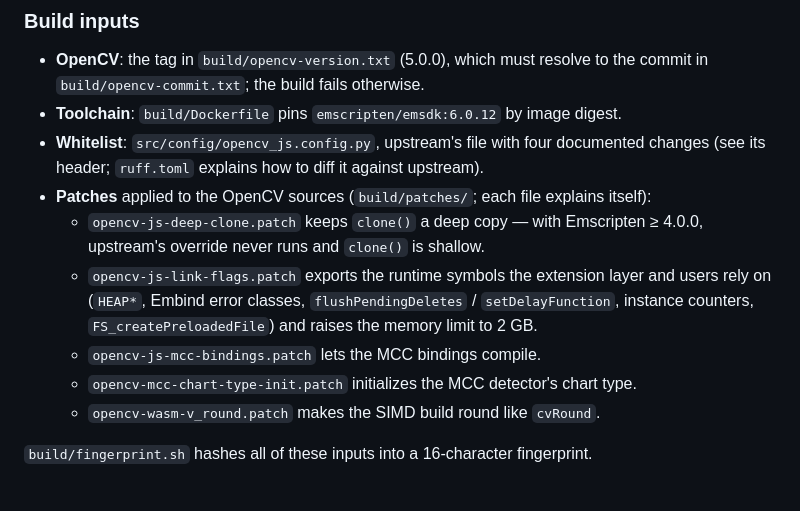
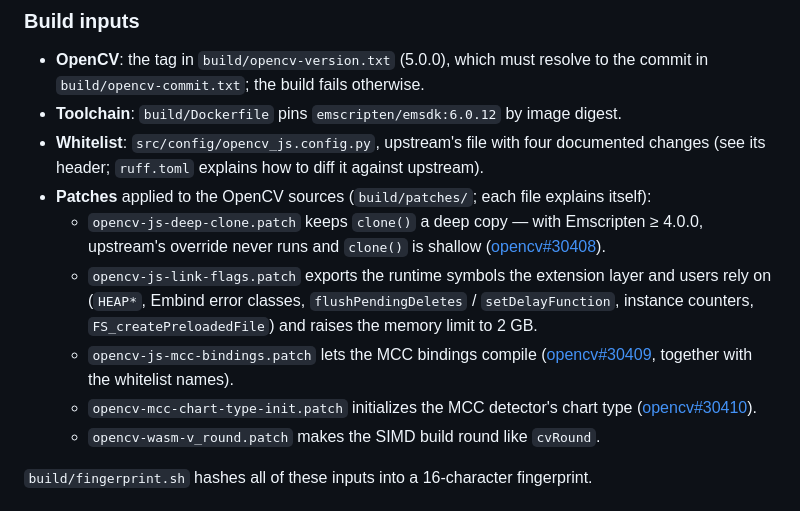
Before and after one commit to haoking/opencvjs, a Markdown page: README.md, the part around the change. Rendered like a GitHub page.

Commit message:
README: link the upstream issues behind the OpenCV patches
opencv/opencv#30408 (clone() shallow with Emscripten >= 4.0.0), #30409
(the mcc whitelist entries bind nothing) and #30410 (the MCC detector's
uninitialized chart type), so the patches can be dropped once upstream
fixes them.

Co-Authored-By: Claude Opus 5.5 <noreply@anthropic.com>

```diff
--- a/README.md
+++ b/README.md
@@ -720,13 +720,17 @@ locally; `dist/` then holds baseline only and the parity tests skip. Set
   changes (see its header; `ruff.toml` explains how to diff it against upstream).
 - **Patches** applied to the OpenCV sources (`build/patches/`; each file explains itself):
   - `opencv-js-deep-clone.patch` keeps `clone()` a deep copy — with Emscripten ≥ 4.0.0,
-    upstream's override never runs and `clone()` is shallow.
+    upstream's override never runs and `clone()` is shallow
+    ([opencv#30408](https://github.com/opencv/opencv/issues/30408)).
   - `opencv-js-link-flags.patch` exports the runtime symbols the extension layer and
     users rely on (`HEAP*`, Embind error classes, `flushPendingDeletes` /
     `setDelayFunction`, instance counters, `FS_createPreloadedFile`) and raises the memory
     limit to 2 GB.
-  - `opencv-js-mcc-bindings.patch` lets the MCC bindings compile.
-  - `opencv-mcc-chart-type-init.patch` initializes the MCC detector's chart type.
+  - `opencv-js-mcc-bindings.patch` lets the MCC bindings compile
+    ([opencv#30409](https://github.com/opencv/opencv/issues/30409), together with the
+    whitelist names).
+  - `opencv-mcc-chart-type-init.patch` initializes the MCC detector's chart type
+    ([opencv#30410](https://github.com/opencv/opencv/issues/30410)).
   - `opencv-wasm-v_round.patch` makes the SIMD build round like `cvRound`.
 
 `build/fingerprint.sh` hashes all of these inputs into a 16-character fingerprint.
```
